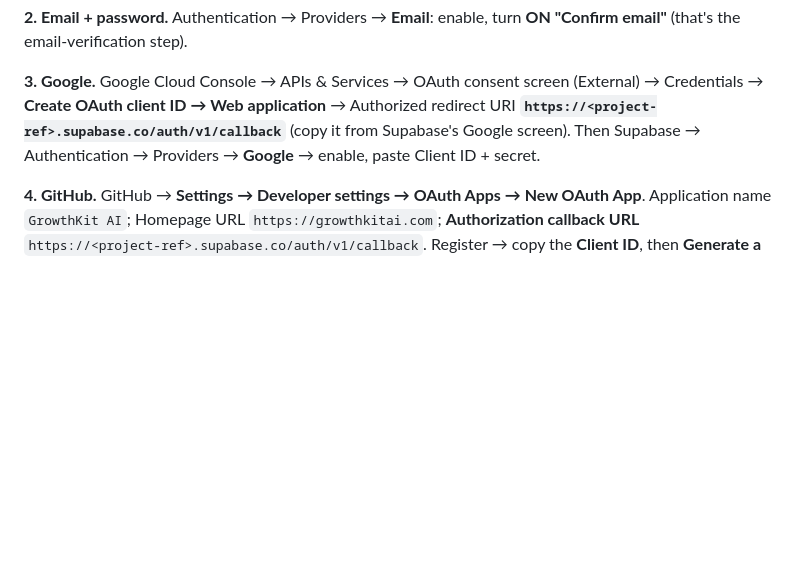
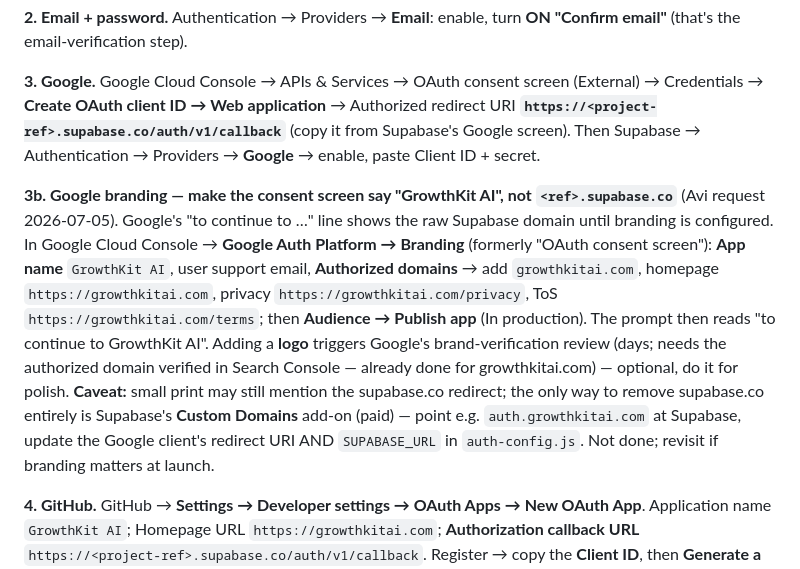
Before and after one commit to growthkitsai-coder/GrowthKit-AI, a Markdown page: docs/auth.md, the part around the change. GitHub-like rendering; blank space fills up the shorter version.

```diff
--- a/docs/auth.md
+++ b/docs/auth.md
@@ -22,6 +22,8 @@ Custom-designed **`/login`** and **`/signup`** (email + password **and** Google
 **2. Email + password.** Authentication → Providers → **Email**: enable, turn **ON "Confirm email"** (that's the email-verification step).
 
 **3. Google.** Google Cloud Console → APIs & Services → OAuth consent screen (External) → Credentials → **Create OAuth client ID → Web application** → Authorized redirect URI **`https://<project-ref>.supabase.co/auth/v1/callback`** (copy it from Supabase's Google screen). Then Supabase → Authentication → Providers → **Google** → enable, paste Client ID + secret.
+
+**3b. Google branding — make the consent screen say "GrowthKit AI", not `<ref>.supabase.co`** (Avi request 2026-07-05). Google's "to continue to …" line shows the raw Supabase domain until branding is configured. In Google Cloud Console → **Google Auth Platform → Branding** (formerly "OAuth consent screen"): **App name** `GrowthKit AI`, user support email, **Authorized domains** → add `growthkitai.com`, homepage `https://growthkitai.com`, privacy `https://growthkitai.com/privacy`, ToS `https://growthkitai.com/terms`; then **Audience → Publish app** (In production). The prompt then reads "to continue to GrowthKit AI". Adding a **logo** triggers Google's brand-verification review (days; needs the authorized domain verified in Search Console — already done for growthkitai.com) — optional, do it for polish. **Caveat:** small print may still mention the supabase.co redirect; the only way to remove supabase.co entirely is Supabase's **Custom Domains** add-on (paid) — point e.g. `auth.growthkitai.com` at Supabase, update the Google client's redirect URI AND `SUPABASE_URL` in `auth-config.js`. Not done; revisit if branding matters at launch.
 
 **4. GitHub.** GitHub → **Settings → Developer settings → OAuth Apps → New OAuth App**. Application name `GrowthKit AI`; Homepage URL `https://growthkitai.com`; **Authorization callback URL** `https://<project-ref>.supabase.co/auth/v1/callback`. Register → copy the **Client ID**, then **Generate a new client secret** and copy it. In Supabase → Authentication → Providers → **GitHub** → enable, paste the Client ID + secret. (No special scopes needed — Supabase requests `user:email` so private-email GitHub accounts still return an email.)
 
```
Also changed, not shown: memory.md (+2 -0 lines).
